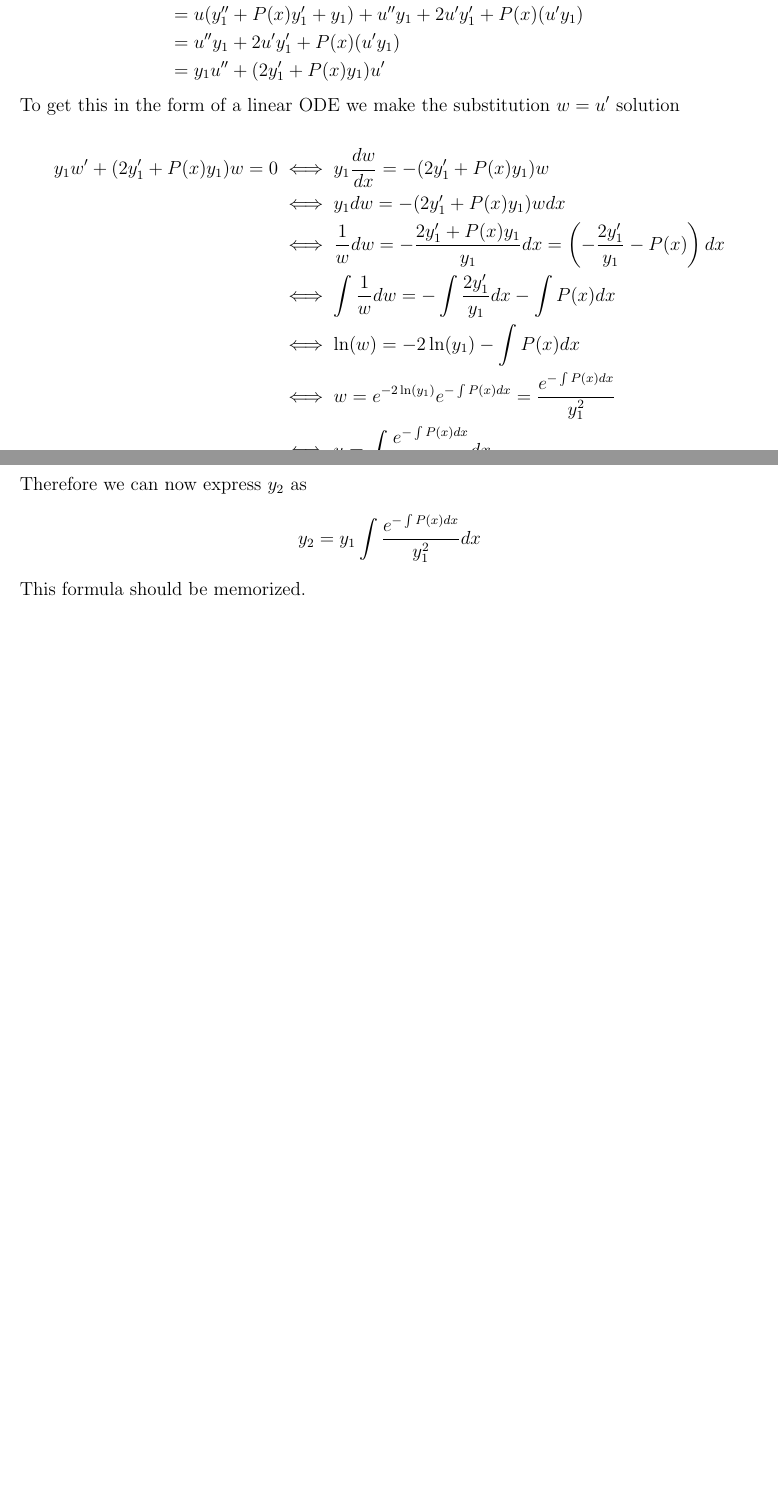
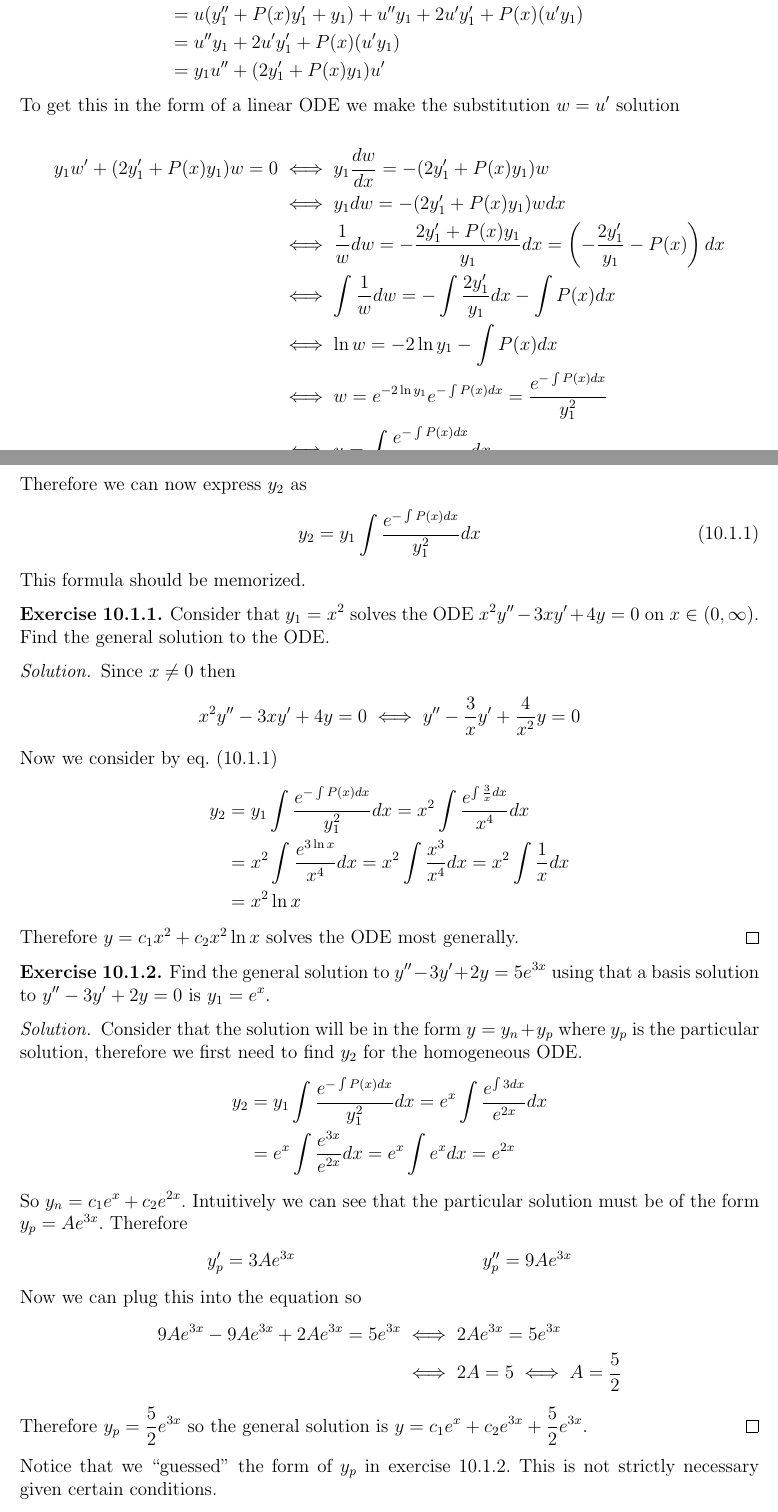
Before and after one commit to griffin-lora/Differential_Equations_Notes, a LaTeX document (lecture_8.tex): two parts of pages 1 and 2 of 2, joined at a grey line, cut so that both start at the same text, the shorter picture padded with empty space. Compiled offline with pdfLaTeX.

Commit message:
add second half of lecture 8

```diff
--- a/lecture_8.tex
+++ b/lecture_8.tex
@@ -45,17 +45,66 @@ To get this in the form of a linear ODE we make the substitution $w = u'$ soluti
     &\iff y_1dw = -(2y_1' + P(x)y_1)wdx \\
     &\iff \frac{1}{w}dw = -\frac{2y_1' + P(x)y_1}{y_1}dx = \left( -\frac{2y_1'}{y_1} - P(x) \right)dx \\
     &\iff \int \frac{1}{w}dw = -\int \frac{2y_1'}{y_1}dx - \int P(x)dx \\
-    &\iff \ln(w) = -2\ln(y_1) - \int P(x)dx \\
-    &\iff w = e^{-2\ln(y_1)}e^{-\int P(x)dx} = \frac{e^{-\int P(x)dx}}{y_1^2} \\
+    &\iff \ln w = -2\ln y_1 - \int P(x)dx \\
+    &\iff w = e^{-2\ln y_1}e^{-\int P(x)dx} = \frac{e^{-\int P(x)dx}}{y_1^2} \\
     &\iff u = \int \frac{e^{-\int P(x)dx}}{y_1^2} dx
 \end{align*}
 
 Therefore we can now express $y_2$ as
-\[
+\begin{equation} \label{reduction_order_formula}
     y_2 = y_1\int \frac{e^{-\int P(x)dx}}{y_1^2} dx
-\]
+\end{equation}
 This formula should be memorized.
 
+\begin{exercise}
+    Consider that $y_1 = x^2$ solves the ODE $x^2y'' - 3xy' + 4y = 0$ on $x \in (0, \infty)$. Find the general solution to the ODE.
+\end{exercise}
+\begin{solution}
+    Since $x \neq 0$ then
+    \begin{align*}
+        x^2y'' - 3xy' + 4y = 0
+        &\iff y'' - \frac{3}{x}y' + \frac{4}{x^2}y = 0
+    \end{align*}
+    Now we consider by \cref{reduction_order_formula}
+    \begin{align*}
+        y_2
+        &= y_1\int \frac{e^{-\int P(x)dx}}{y_1^2} dx
+        = x^2\int \frac{e^{\int \frac{3}{x}dx}}{x^4} dx \\
+        &= x^2\int \frac{e^{3\ln x}}{x^4} dx
+        = x^2\int \frac{x^3}{x^4} dx
+        = x^2\int \frac{1}{x} dx \\
+        &= x^2\ln x
+    \end{align*}
+    Therefore $y = c_1x^2 + c_2x^2\ln x$ solves the ODE most generally.
+\end{solution}
 
+\begin{exercise} \label{constant_coeff_example}
+    Find the general solution to $y'' - 3y' + 2y = 5e^{3x}$ using that a basis solution to $y'' - 3y' + 2y = 0$ is $y_1 = e^x$.
+\end{exercise}
+\begin{solution}
+    Consider that the solution will be in the form $y = y_n + y_p$ where $y_p$ is the particular solution, therefore we first need to find $y_2$ for the homogeneous ODE.
+    \begin{align*}
+        y_2
+        &= y_1\int \frac{e^{-\int P(x)dx}}{y_1^2} dx
+        = e^x\int \frac{e^{\int 3dx}}{e^{2x}} dx \\
+        &= e^x\int \frac{e^{3x}}{e^{2x}} dx
+        = e^x\int e^x dx
+        = e^{2x}
+    \end{align*}
+    So $y_n = c_1e^x + c_2e^{2x}$. Intuitively we can see that the particular solution must be of the form $y_p = Ae^{3x}$. Therefore
+    \begin{align*}
+        y_p' = 3Ae^{3x} && y_p'' = 9Ae^{3x}
+    \end{align*}
+    Now we can plug this into the equation so
+    \begin{align*}
+        9Ae^{3x} - 9Ae^{3x} + 2Ae^{3x} = 5e^{3x}
+        &\iff 2Ae^{3x} = 5e^{3x} \\
+        &\iff 2A = 5
+        \iff A = \frac{5}{2}
+    \end{align*}
+    Therefore $y_p = \frac{5}{2}e^{3x}$ so the general solution is $y = c_1e^x + c_2e^{3x} + \frac{5}{2}e^{3x}$.
+\end{solution}
+
+Notice that we ``guessed" the form of $y_p$ in \cref{constant_coeff_example}. This is not strictly necessary given certain conditions.
 
 \end{document}
```
